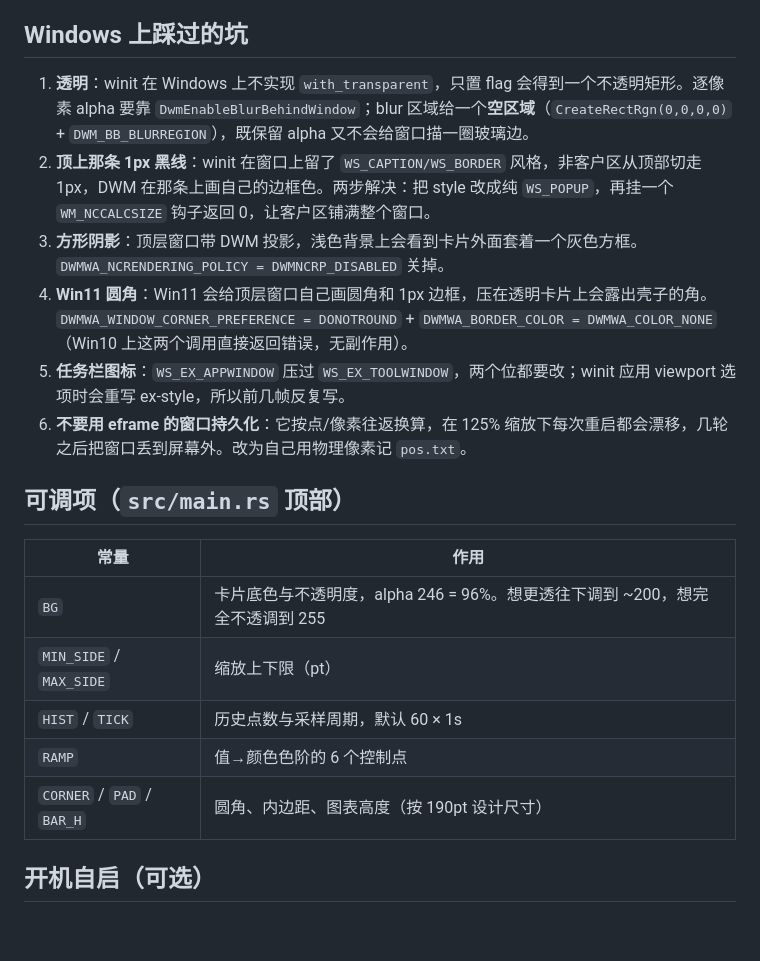
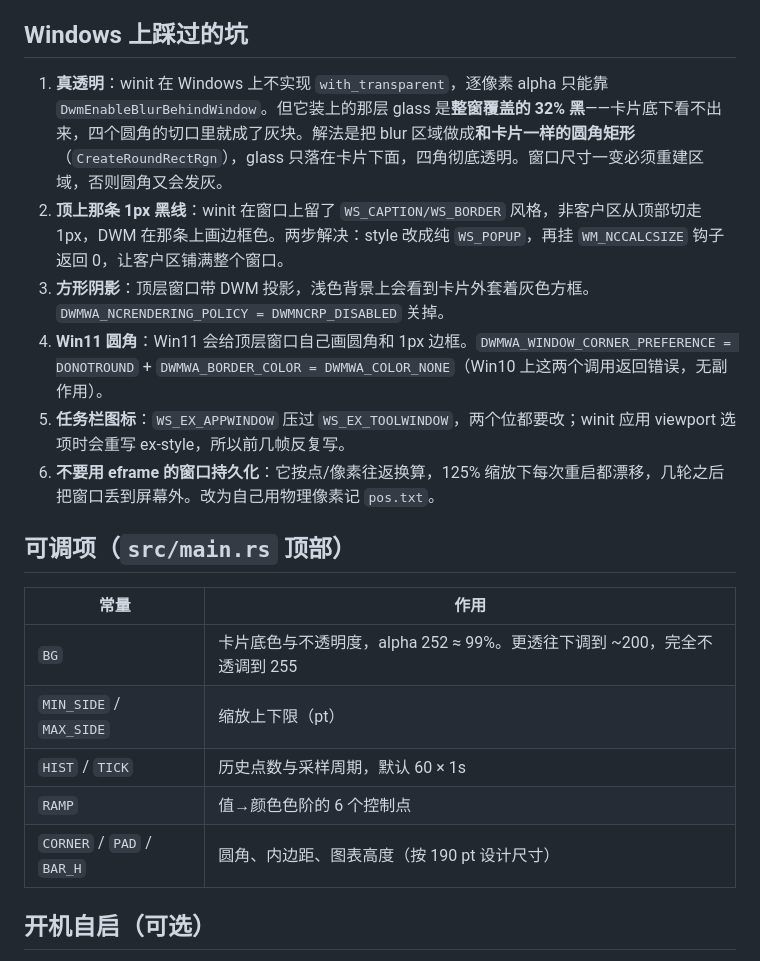
Before and after one commit to socamalo/cpu-mem-widget, a Markdown page: README.md, the part around one of its changes. Rendered like a GitHub page; blank space fills up the shorter version.

Commit message:
fix: true corner transparency, no shell frame line, no drop shadow, manual resize

```diff
--- a/README.md
+++ b/README.md
@@ -38,22 +40,22 @@ cargo build --release
 
 ## Windows 上踩过的坑
 
-1. **透明**：winit 在 Windows 上不实现 `with_transparent`，只置 flag 会得到一个不透明矩形。逐像素 alpha 要靠 `DwmEnableBlurBehindWindow`；blur 区域给一个**空区域**（`CreateRectRgn(0,0,0,0)` + `DWM_BB_BLURREGION`），既保留 alpha 又不会给窗口描一圈玻璃边。
-2. **顶上那条 1px 黑线**：winit 在窗口上留了 `WS_CAPTION/WS_BORDER` 风格，非客户区从顶部切走 1px，DWM 在那条上画自己的边框色。两步解决：把 style 改成纯 `WS_POPUP`，再挂一个 `WM_NCCALCSIZE` 钩子返回 0，让客户区铺满整个窗口。
-3. **方形阴影**：顶层窗口带 DWM 投影，浅色背景上会看到卡片外面套着一个灰色方框。`DWMWA_NCRENDERING_POLICY = DWMNCRP_DISABLED` 关掉。
-4. **Win11 圆角**：Win11 会给顶层窗口自己画圆角和 1px 边框，压在透明卡片上会露出壳子的角。`DWMWA_WINDOW_CORNER_PREFERENCE = DONOTROUND` + `DWMWA_BORDER_COLOR = DWMWA_COLOR_NONE`（Win10 上这两个调用直接返回错误，无副作用）。
+1. **真透明**：winit 在 Windows 上不实现 `with_transparent`，逐像素 alpha 只能靠 `DwmEnableBlurBehindWindow`。但它装上的那层 glass 是**整窗覆盖的 32% 黑**——卡片底下看不出来，四个圆角的切口里就成了灰块。解法是把 blur 区域做成**和卡片一样的圆角矩形**（`CreateRoundRectRgn`），glass 只落在卡片下面，四角彻底透明。窗口尺寸一变必须重建区域，否则圆角又会发灰。
+2. **顶上那条 1px 黑线**：winit 在窗口上留了 `WS_CAPTION/WS_BORDER` 风格，非客户区从顶部切走 1px，DWM 在那条上画边框色。两步解决：style 改成纯 `WS_POPUP`，再挂 `WM_NCCALCSIZE` 钩子返回 0，让客户区铺满整个窗口。
+3. **方形阴影**：顶层窗口带 DWM 投影，浅色背景上会看到卡片外套着灰色方框。`DWMWA_NCRENDERING_POLICY = DWMNCRP_DISABLED` 关掉。
+4. **Win11 圆角**：Win11 会给顶层窗口自己画圆角和 1px 边框。`DWMWA_WINDOW_CORNER_PREFERENCE = DONOTROUND` + `DWMWA_BORDER_COLOR = DWMWA_COLOR_NONE`（Win10 上这两个调用返回错误，无副作用）。
 5. **任务栏图标**：`WS_EX_APPWINDOW` 压过 `WS_EX_TOOLWINDOW`，两个位都要改；winit 应用 viewport 选项时会重写 ex-style，所以前几帧反复写。
-6. **不要用 eframe 的窗口持久化**：它按点/像素往返换算，在 125% 缩放下每次重启都会漂移，几轮之后把窗口丢到屏幕外。改为自己用物理像素记 `pos.txt`。
+6. **不要用 eframe 的窗口持久化**：它按点/像素往返换算，125% 缩放下每次重启都漂移，几轮之后把窗口丢到屏幕外。改为自己用物理像素记 `pos.txt`。
 
 ## 可调项（`src/main.rs` 顶部）
 
 | 常量 | 作用 |
 |---|---|
-| `BG` | 卡片底色与不透明度，alpha 246 = 96%。想更透往下调到 ~200，想完全不透调到 255 |
+| `BG` | 卡片底色与不透明度，alpha 252 ≈ 99%。更透往下调到 ~200，完全不透调到 255 |
 | `MIN_SIDE` / `MAX_SIDE` | 缩放上下限（pt） |
 | `HIST` / `TICK` | 历史点数与采样周期，默认 60 × 1s |
 | `RAMP` | 值→颜色色阶的 6 个控制点 |
-| `CORNER` / `PAD` / `BAR_H` | 圆角、内边距、图表高度（按 190pt 设计尺寸） |
+| `CORNER` / `PAD` / `BAR_H` | 圆角、内边距、图表高度（按 190 pt 设计尺寸） |
 
 ## 开机自启（可选）
 
```
Also changed, not shown: other parts of README.md (+8 -6 lines), docs/screenshot.png (added), 3 other files.
